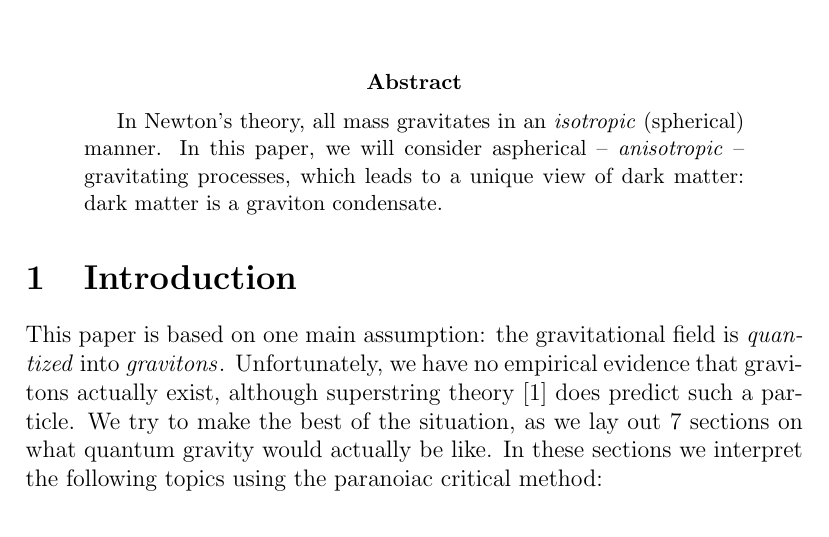
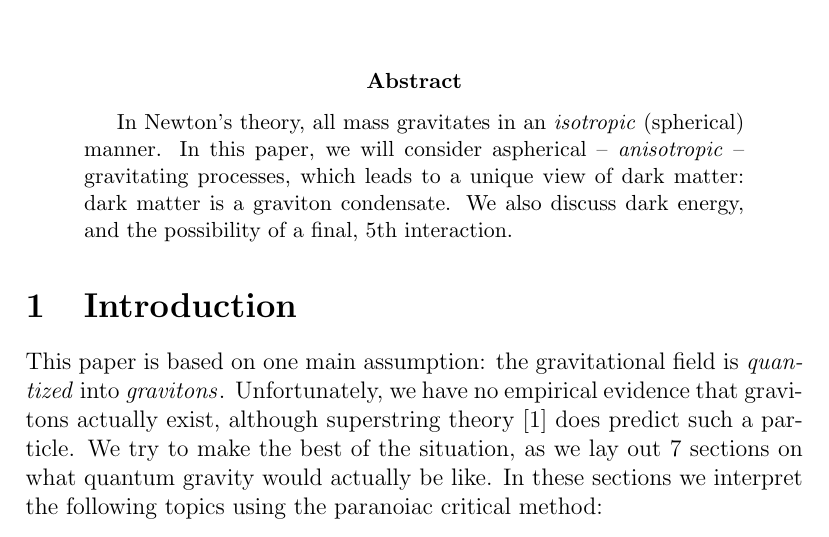
Before and after one commit to sjhalayka/papers, a LaTeX paper (anisotropic gravitation/bezier_escape.tex): part of page 1 of 8, cut so that both start at the same text. Compiled offline with pdfLaTeX.

Commit message:
Add files via upload

```diff
--- a/anisotropic gravitation/bezier_escape.tex
+++ b/anisotropic gravitation/bezier_escape.tex
@@ -27,6 +27,7 @@
 \begin{abstract}
 In Newton's theory, all mass gravitates in an {\textit{isotropic}} (spherical) manner.
 In this paper, we will consider aspherical -- {\textit{anisotropic}} -- gravitating processes, which leads to a unique view of dark matter: dark matter is a graviton condensate.
+We also discuss dark energy, and the possibility of a final, $5$th interaction.
 \end{abstract}
 
 
```
Also changed, not shown: anisotropic gravitation/bezier_escape.pdf, 1 other file.
